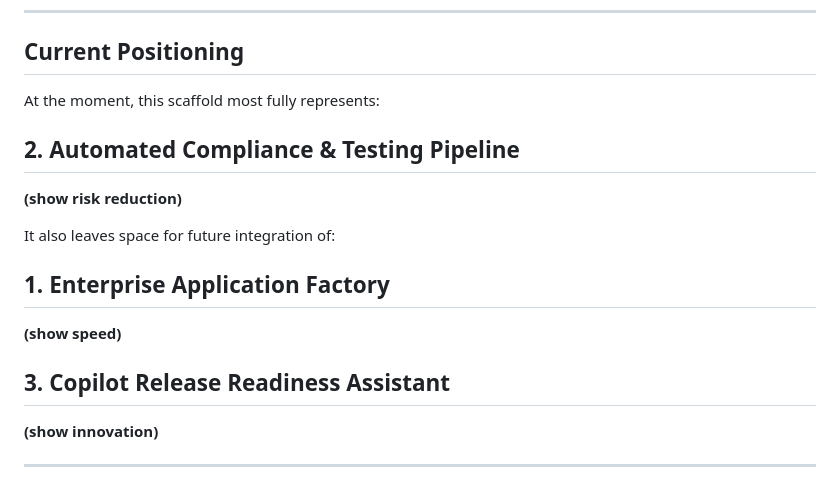
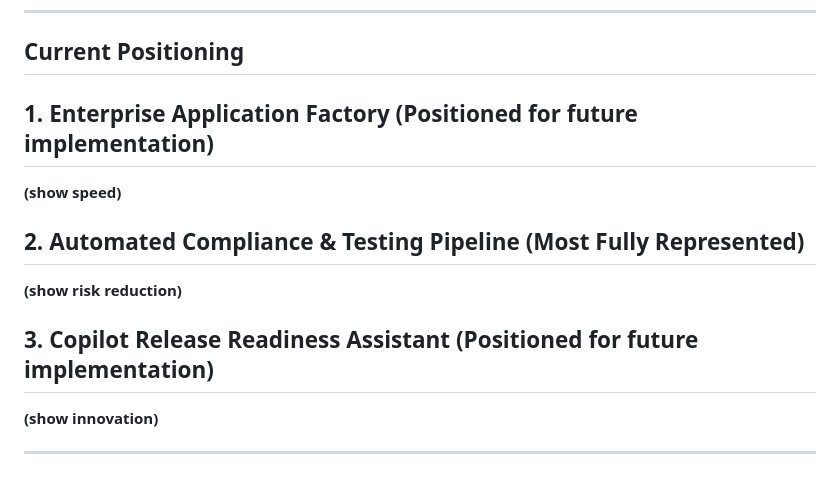
Before and after one commit to masonkeagy/va-demo-pipeline, a Markdown page: README.md, the part around the change. GitHub-like rendering.

Commit message:
Fixed readme p2

```diff
--- a/README.md
+++ b/README.md
@@ -25,17 +25,13 @@ The goal was to create a pipeline foundation that already reflects the intended
 
 ## Current Positioning
 
-At the moment, this scaffold most fully represents:
+## 1. Enterprise Application Factory (Positioned for future implementation)
+**(show speed)**
 
-## 2. Automated Compliance & Testing Pipeline
+## 2. Automated Compliance & Testing Pipeline (Most Fully Represented)
 **(show risk reduction)**
 
-It also leaves space for future integration of:
-
-## 1. Enterprise Application Factory
-**(show speed)**
-
-## 3. Copilot Release Readiness Assistant
+## 3. Copilot Release Readiness Assistant (Positioned for future implementation)
 **(show innovation)**
 
 ---
```
